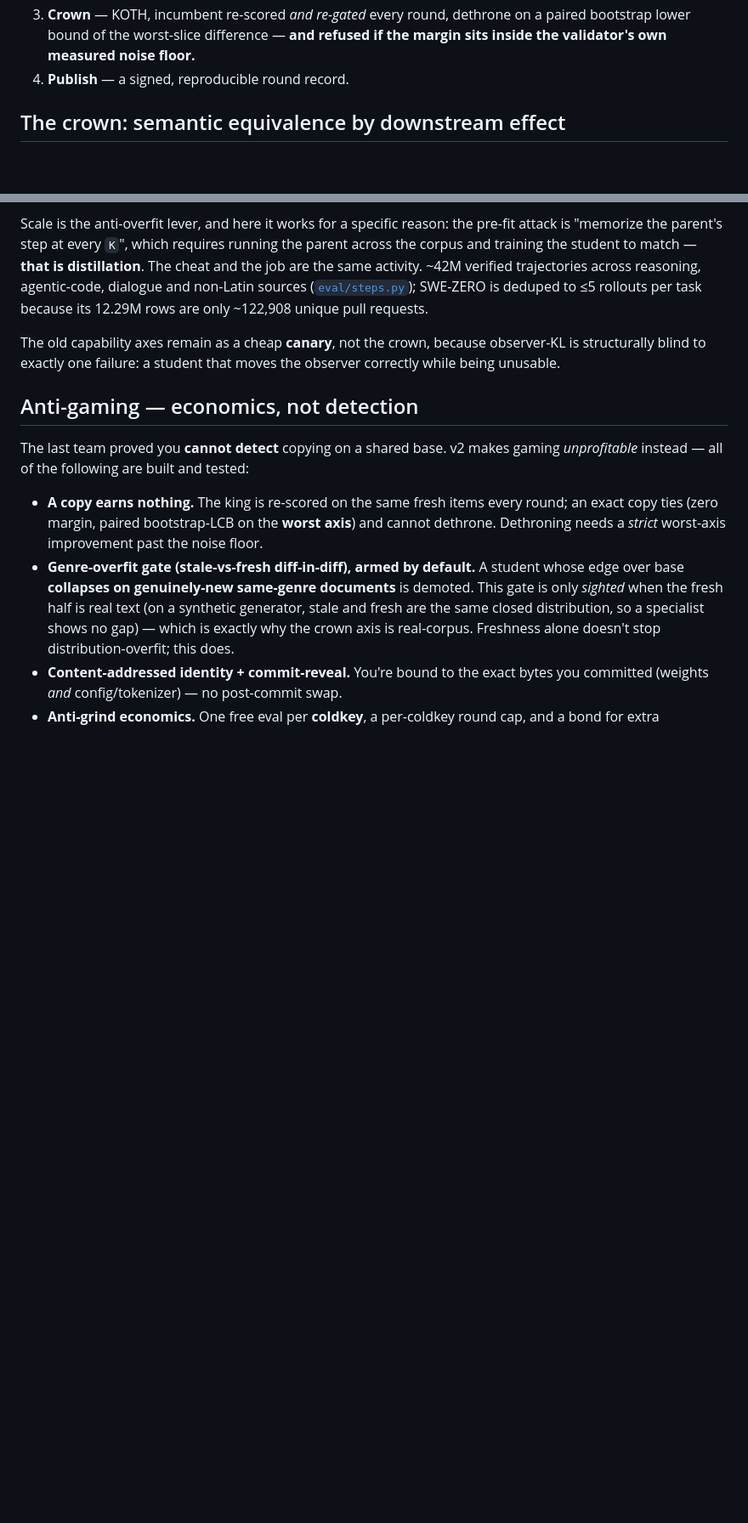
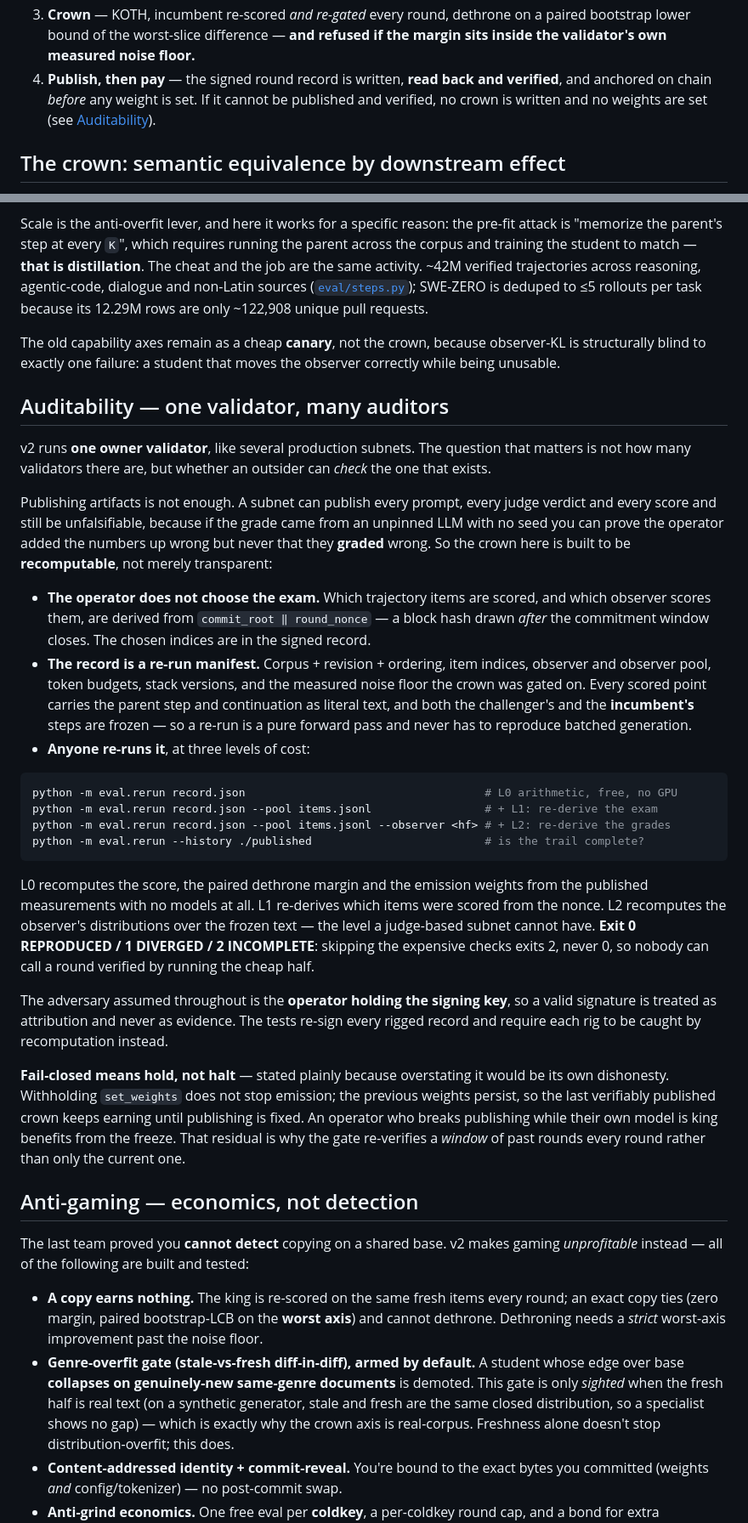
Before and after one commit to RalphLabsAI/ralph-v2, a Markdown page: README.md, 2 parts joined by grey strips. Shown at 85% size. Drawn GitHub-style; blank space fills up the shorter version.

Commit message:
README: document auditability, refresh what is not done
The auditability story was the thing a reviewer asks about first and the README
did not answer it. Adds a section stating the actual position: one owner
validator, and the claim is RECOMPUTABLE rather than transparent — publishing
prompts and verdicts leaves you able to prove the operator summed wrong but never
that they graded wrong, which is the asymmetry to avoid.

- round loop step 4 is now "publish, then pay": the record is written, read back,
  verified and anchored BEFORE any weight is set
- documents the three audit levels with the actual commands, and that exit 2 means
  INCOMPLETE so nobody can call a round verified by running the cheap half
- states the threat model (operator holds the key, so a signature is attribution
  and never evidence) and the fail-closed residual (hold, not halt — an operator
  who breaks publishing while their own model is king benefits from the freeze)

Refreshed "not yet done", which had gone stale in the direction that flatters:
- replaced the "no artifact locator" item with the two real gaps: no record has
  ever been published to a real sink (HFSink has never uploaded anything), and
  verify_history is never run automatically, so a deletion outside the trailing
  window waits for a human
- sharpened the noise-floor item: that unmeasured number now sets the AUDIT
  tolerance as well as the crown gate, and it is probed only on the
  single-sequence path, so the 0.0 seen under stubs is an artefact not a result
- test count 41 -> 46

Co-Authored-By: Claude Opus 4.8 <noreply@anthropic.com>

````diff
--- a/README.md
+++ b/README.md
@@ -26,7 +26,9 @@ Each round:
 3. **Crown** — KOTH, incumbent re-scored *and re-gated* every round, dethrone on a paired
    bootstrap lower bound of the worst-slice difference — **and refused if the margin sits inside
    the validator's own measured noise floor.**
-4. **Publish** — a signed, reproducible round record.
+4. **Publish, then pay** — the signed round record is written, **read back and verified**, and
+   anchored on chain *before* any weight is set. If it cannot be published and verified, no
+   crown is written and no weights are set (see [Auditability](#auditability-one-validator-many-auditors)).
 
 ## The crown: semantic equivalence by downstream effect
 
@@ -73,6 +75,49 @@ The old capability axes remain as a cheap **canary**, not the crown, because obs
 structurally blind to exactly one failure: a student that moves the observer correctly while
 being unusable.
 
+## Auditability — one validator, many auditors
+
+v2 runs **one owner validator**, like several production subnets. The question that matters is not
+how many validators there are, but whether an outsider can *check* the one that exists.
+
+Publishing artifacts is not enough. A subnet can publish every prompt, every judge verdict and
+every score and still be unfalsifiable, because if the grade came from an unpinned LLM with no seed
+you can prove the operator added the numbers up wrong but never that they **graded** wrong. So the
+crown here is built to be **recomputable**, not merely transparent:
+
+* **The operator does not choose the exam.** Which trajectory items are scored, and which observer
+  scores them, are derived from `commit_root ‖ round_nonce` — a block hash drawn *after* the
+  commitment window closes. The chosen indices are in the signed record.
+* **The record is a re-run manifest.** Corpus + revision + ordering, item indices, observer and
+  observer pool, token budgets, stack versions, and the measured noise floor the crown was gated
+  on. Every scored point carries the parent step and continuation as literal text, and both the
+  challenger's and the **incumbent's** steps are frozen — so a re-run is a pure forward pass and
+  never has to reproduce batched generation.
+* **Anyone re-runs it**, at three levels of cost:
+
+```bash
+python -m eval.rerun record.json                                    # L0 arithmetic, free, no GPU
+python -m eval.rerun record.json --pool items.jsonl                 # + L1: re-derive the exam
+python -m eval.rerun record.json --pool items.jsonl --observer <hf> # + L2: re-derive the grades
+python -m eval.rerun --history ./published                          # is the trail complete?
+```
+
+L0 recomputes the score, the paired dethrone margin and the emission weights from the published
+measurements with no models at all. L1 re-derives which items were scored from the nonce. L2
+recomputes the observer's distributions over the frozen text — the level a judge-based subnet
+cannot have. **Exit 0 REPRODUCED / 1 DIVERGED / 2 INCOMPLETE**: skipping the expensive checks
+exits 2, never 0, so nobody can call a round verified by running the cheap half.
+
+The adversary assumed throughout is the **operator holding the signing key**, so a valid signature
+is treated as attribution and never as evidence. The tests re-sign every rigged record and require
+each rig to be caught by recomputation instead.
+
+**Fail-closed means hold, not halt** — stated plainly because overstating it would be its own
+dishonesty. Withholding `set_weights` does not stop emission; the previous weights persist, so the
+last verifiably published crown keeps earning until publishing is fixed. An operator who breaks
+publishing while their own model is king benefits from the freeze. That residual is why the gate
+re-verifies a *window* of past rounds every round rather than only the current one.
+
 ## Anti-gaming — economics, not detection
 
 The last team proved you **cannot detect** copying on a shared base. v2 makes gaming
````
Also changed, not shown: other parts of README.md (+14 -5 lines).
